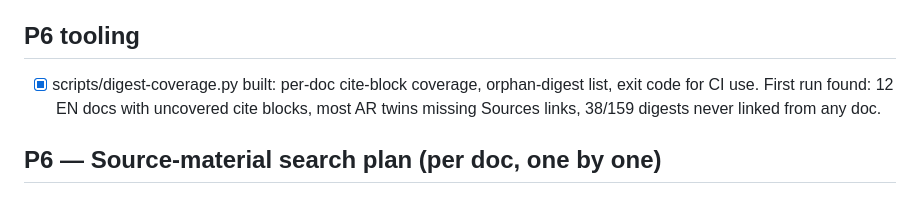
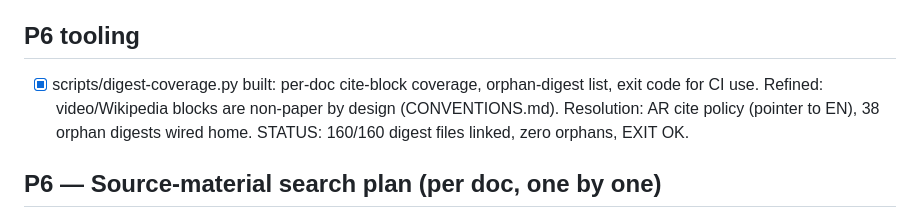
Before and after one commit to bedo22/Learning, a Markdown page: reference/IMPROVEMENT-PLAN.md, the part around the change. Rendered like a GitHub page.

Commit message:
tracker: coverage status green

```diff
--- a/reference/IMPROVEMENT-PLAN.md
+++ b/reference/IMPROVEMENT-PLAN.md
@@ -51,8 +51,9 @@ skill-acquisition → reverse-goal-setting → evidence-base
 
 ## P6 tooling
 - [x] scripts/digest-coverage.py built: per-doc cite-block coverage, orphan-digest list,
-      exit code for CI use. First run found: 12 EN docs with uncovered cite blocks,
-      most AR twins missing Sources links, 38/159 digests never linked from any doc.
+      exit code for CI use. Refined: video/Wikipedia blocks are non-paper by design (CONVENTIONS.md).
+      Resolution: AR cite policy (pointer to EN), 38 orphan digests wired home.
+      STATUS: 160/160 digest files linked, zero orphans, EXIT OK.
 
 ## P6 — Source-material search plan (per doc, one by one)
 For each doc: audit its claims → list which lack a digest-backed source → search
```
